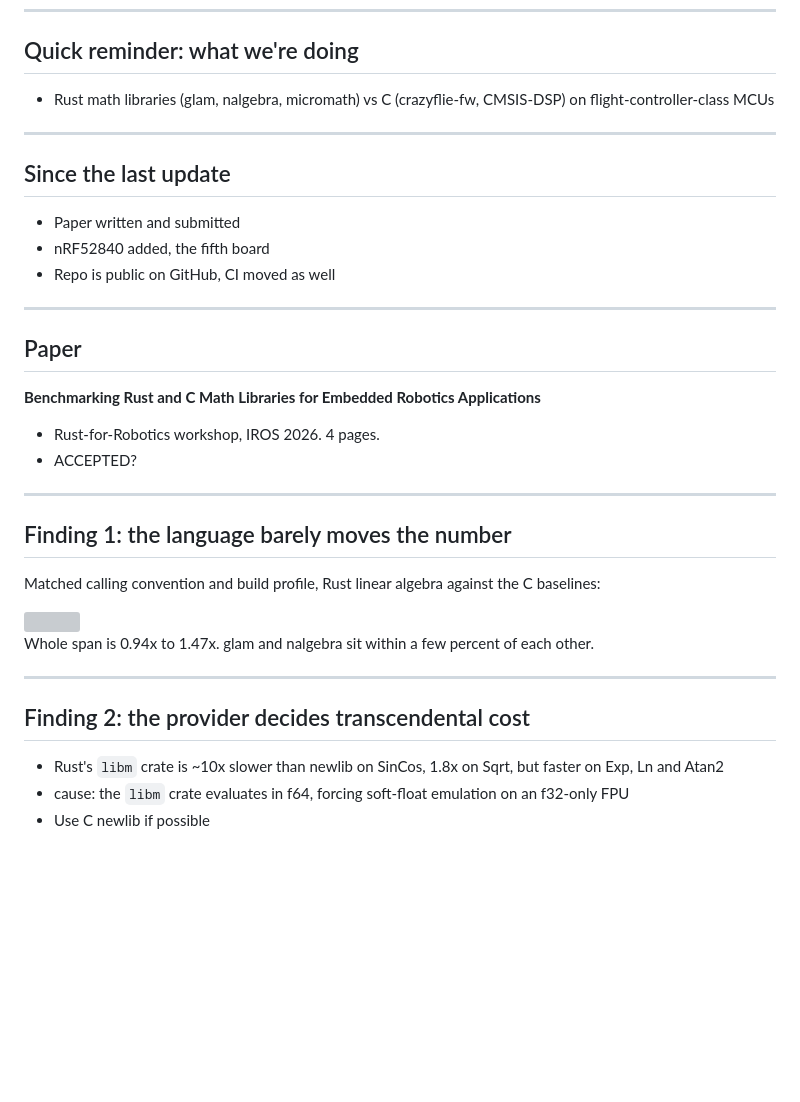
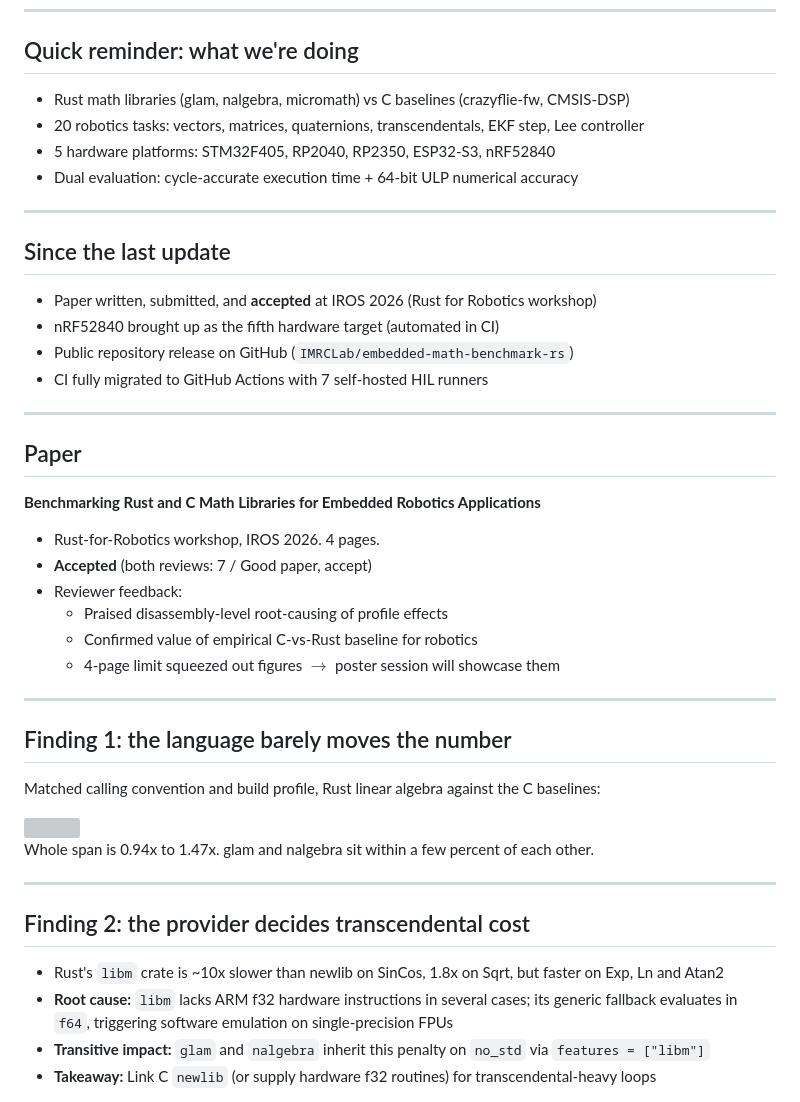
Before and after one commit to IMRCLab/embedded-math-benchmark-rs, a Markdown page: slides/updates/2026-09-16.md, the part around one of its changes. GitHub-like rendering; blank space fills up the shorter version; grey boxes are pictures that could not be loaded.

```diff
--- a/slides/updates/2026-09-16.md
+++ b/slides/updates/2026-09-16.md
@@ -15,19 +15,28 @@ paginate: true
 
 ## Quick reminder: what we're doing
 
-- Rust math libraries (glam, nalgebra, micromath) vs C (crazyflie-fw, CMSIS-DSP) on flight-controller-class MCUs
+- Rust math libraries (glam, nalgebra, micromath) vs C baselines (crazyflie-fw, CMSIS-DSP)
+- 20 robotics tasks: vectors, matrices, quaternions, transcendentals, EKF step, Lee controller
+- 5 hardware platforms: STM32F405, RP2040, RP2350, ESP32-S3, nRF52840
+- Dual evaluation: cycle-accurate execution time + 64-bit ULP numerical accuracy
+
+<!--
+Scope recap for context: evaluating whether Rust math libraries are ready for hard real-time
+robotics workloads compared to mature C flight-control baselines.
+-->
 
 ---
 
 ## Since the last update
 
-- Paper written and submitted
-- nRF52840 added, the fifth board
-- Repo is public on GitHub, CI moved as well
+- Paper written, submitted, and **accepted** at IROS 2026 (Rust for Robotics workshop)
+- nRF52840 brought up as the fifth hardware target (automated in CI)
+- Public repository release on GitHub (`IMRCLab/embedded-math-benchmark-rs`)
+- CI fully migrated to GitHub Actions with 7 self-hosted HIL runners
 
 <!--
-Task and library set unchanged. No new benchmark since 26 Aug; the work went into the paper,
-the new board, and the migration.
+Task and library set unchanged. Focus since 26 Aug went into finalizing the paper,
+bringing up the nRF52840, and the full GitHub/CI migration.
 -->
 
 ---
@@ -37,7 +46,16 @@ the new board, and the migration.
 **Benchmarking Rust and C Math Libraries for Embedded Robotics Applications**
 
 - Rust-for-Robotics workshop, IROS 2026. 4 pages.
-- ACCEPTED?
+- **Accepted** (both reviews: 7 / Good paper, accept)
+- Reviewer feedback:
+  - Praised disassembly-level root-causing of profile effects
+  - Confirmed value of empirical C-vs-Rust baseline for robotics
+  - 4-page limit squeezed out figures $\rightarrow$ poster session will showcase them
+
+<!--
+Accepted with double 7s. Reviewers singled out the disassembly-level root-causing and
+four-profile comparison as the paper's strongest contribution.
+-->
 
 ---
 
@@ -62,6 +80,7 @@ pointer-ABI at xlto. Say which profile with every cross-language number.
 ## Finding 2: the provider decides transcendental cost
 
 - Rust's `libm` crate is ~10x slower than newlib on SinCos, 1.8x on Sqrt, but faster on Exp, Ln and Atan2
-- cause: the `libm` crate evaluates in f64, forcing soft-float emulation on an f32-only FPU
-- Use C newlib if possible
+- **Root cause:** `libm` lacks ARM f32 hardware instructions in several cases; its generic fallback evaluates in `f64`, triggering software emulation on single-precision FPUs
+- **Transitive impact:** `glam` and `nalgebra` inherit this penalty on `no_std` via `features = ["libm"]`
+- **Takeaway:** Link C `newlib` (or supply hardware f32 routines) for transcendental-heavy loops
 
```
Also changed, not shown: other parts of slides/updates/2026-09-16.md (+37 -17 lines).
